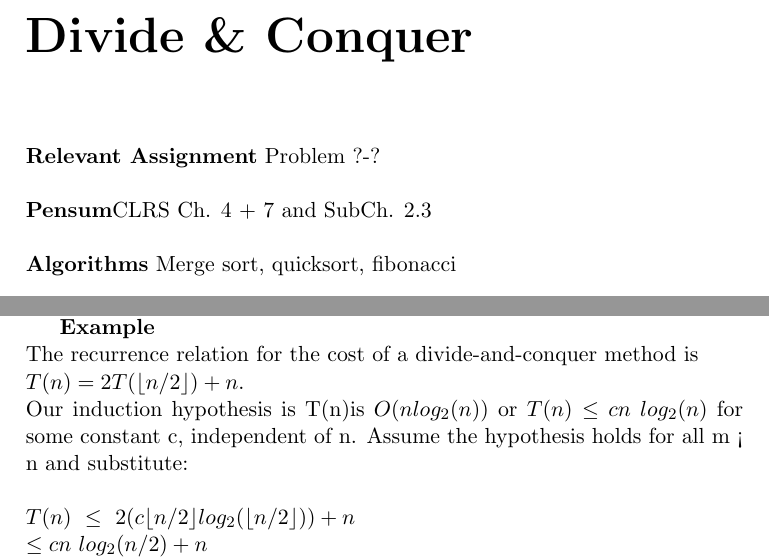
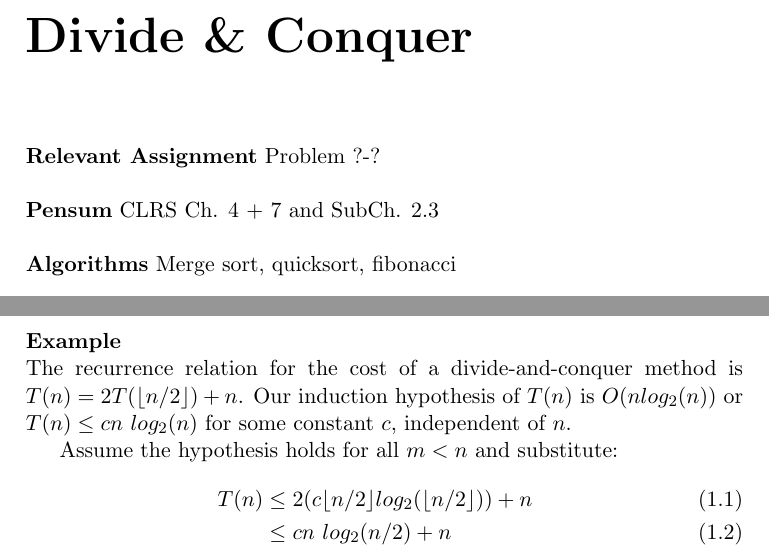
Before and after one commit to CasperBHansen/DIKU_AD_2013, a LaTeX thesis (disposition.tex, which reads divideandconquer.tex): two parts of pages 7 and 9 of 39, joined at a grey line, cut so that both start at the same text. Compiled offline with pdfLaTeX.

Commit message:
Cleaned up and prettified substitution section.

```diff
--- a/divideandconquer.tex
+++ b/divideandconquer.tex
@@ -71,18 +71,23 @@ two steps:\\
 \begin{itemize}
 \item Guess the form of the solution.
-\item Use mathematical induction to find constants in the form and show that the solution works.
+\item Use mathematical induction to find constants in the form and show that
+the solution works.
 \end{itemize}
 The inductive hypothesis is applied to smaller values,
 similar like recursive calls bring us closer to the base case
+\\\\
+\noindent \textbf{Example}\\
+The recurrence relation for the cost of a divide-and-conquer method is
+$T(n) = 2T( \lfloor n/2 \rfloor ) + n$. Our induction hypothesis of $T(n)$ is
+$O(nlog_2 (n))$ or $T(n) \leq cn \ log_2 (n)$ for some constant $c$,
+independent of $n$.
 
- \textbf{Example}\\
- The recurrence relation for the cost of a divide-and-conquer
-method is \\
-$T(n) = 2T( \lfloor n/2 \rfloor ) + n$.\\
-Our induction hypothesis is T(n)is $O(nlog_2 (n))$
-or $T(n) \leq cn \ log_2 (n)$ for some constant c, independent of n.
-Assume the hypothesis holds for all m < n and substitute: \\
-\\
-$ T(n)\ \leq \ 2(c \lfloor n/2 \rfloor log_2 (\lfloor n/2 \rfloor )) + n $ \\
-$ \leq cn\ log_2(n/2)+n $ \\
-$ = cn \ log_2(n) - cn \ log_2(2)+n $ \\
+Assume the hypothesis holds for all $m < n$ and substitute:
+\begin{align}
+	T(n) &\leq 2(c \lfloor n/2 \rfloor log_2 (\lfloor n/2 \rfloor )) + n \\
+	&\leq cn\ log_2(n/2)+n \\
+	&= cn \ log_2(n) - cn \ log_2(2)+n \\
+	&= cn \ log_2(n) - cn + n \\
+	&\leq cn \ log_2 (n)
+\end{align}
+as long as $c \geq 1$.
```
Also changed, not shown: divideandconquer.tex (10 more changed lines), 1 other file.
